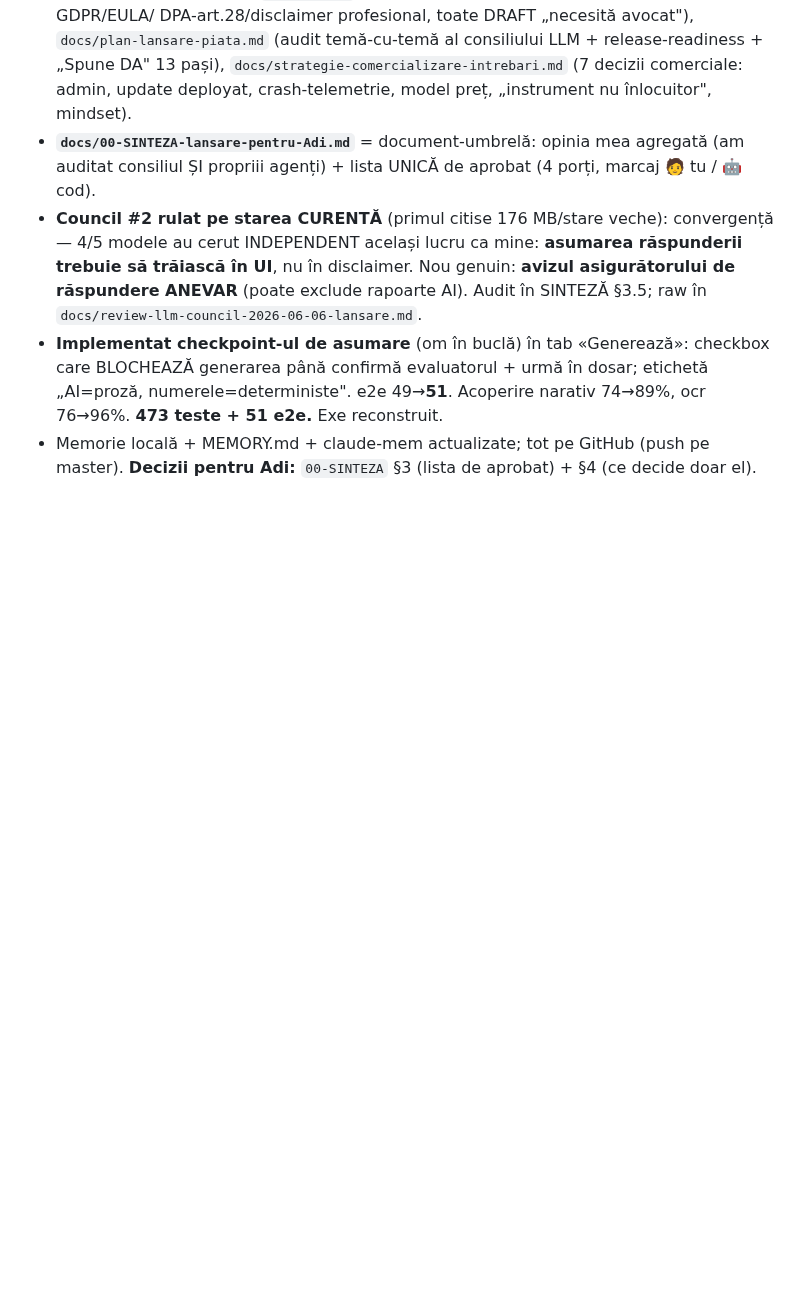
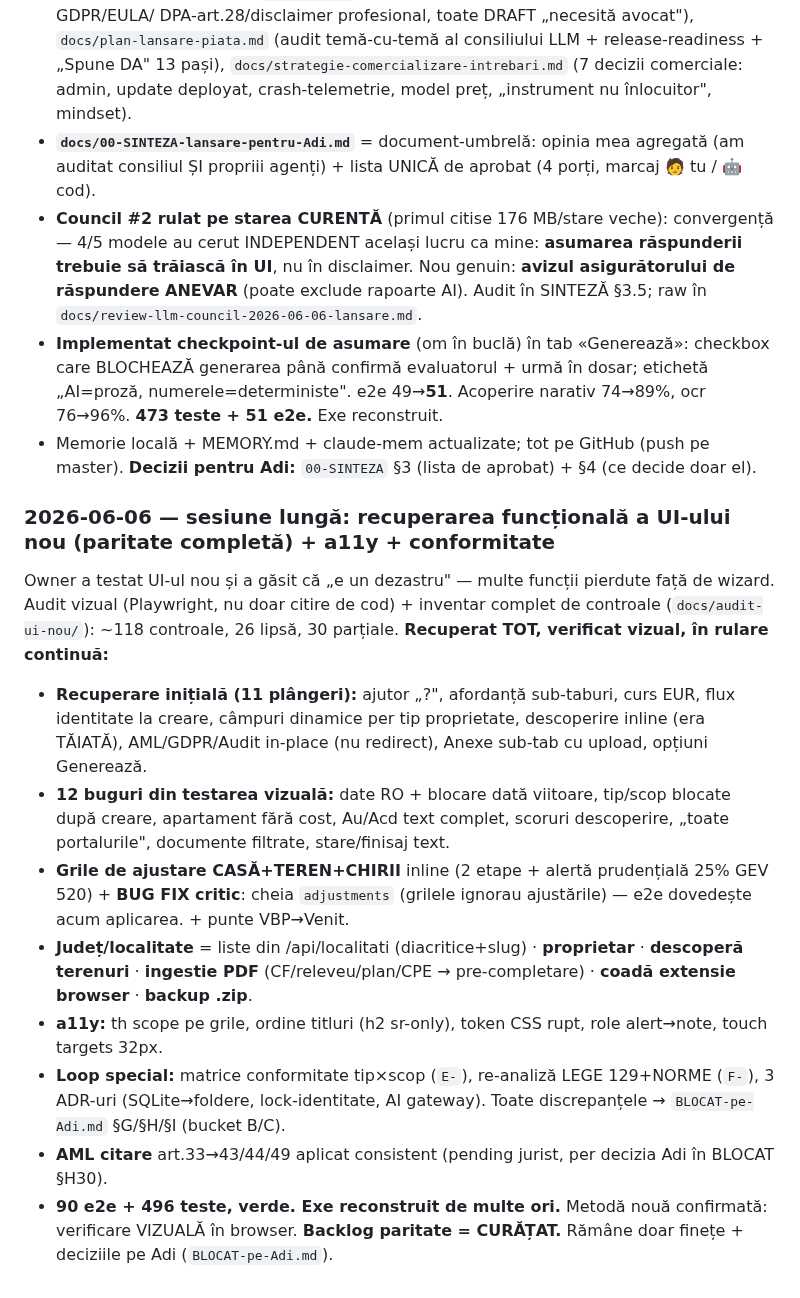
Before and after one commit to adrianserbanescu-byte/anevar, a Markdown page: log.md, the part around the change. GitHub-like rendering; blank space fills up the shorter version.

Commit message:
log: sinteză sesiune lungă — recuperare paritate UI nou + grile + a11y + conformitate
Co-Authored-By: Claude Opus 4.8 (1M context) <noreply@anthropic.com>

```diff
--- a/log.md
+++ b/log.md
@@ -412,3 +412,23 @@ Continuare directivă autonomă. Pachet complet pentru decizia de comercializare
   e2e 49→**51**. Acoperire narativ 74→89%, ocr 76→96%. **473 teste + 51 e2e.** Exe reconstruit.
 - Memorie locală + MEMORY.md + claude-mem actualizate; tot pe GitHub (push pe master).
 **Decizii pentru Adi:** `00-SINTEZA` §3 (lista de aprobat) + §4 (ce decide doar el).
+
+### 2026-06-06 — sesiune lungă: recuperarea funcțională a UI-ului nou (paritate completă) + a11y + conformitate
+Owner a testat UI-ul nou și a găsit că „e un dezastru" — multe funcții pierdute față de wizard. Audit vizual
+(Playwright, nu doar citire de cod) + inventar complet de controale (`docs/audit-ui-nou/`): ~118 controale,
+26 lipsă, 30 parțiale. **Recuperat TOT, verificat vizual, în rulare continuă:**
+- **Recuperare inițială (11 plângeri):** ajutor „?", afordanță sub-taburi, curs EUR, flux identitate la creare,
+  câmpuri dinamice per tip proprietate, descoperire inline (era TĂIATĂ), AML/GDPR/Audit in-place (nu redirect),
+  Anexe sub-tab cu upload, opțiuni Generează.
+- **12 buguri din testarea vizuală:** date RO + blocare dată viitoare, tip/scop blocate după creare, apartament
+  fără cost, Au/Acd text complet, scoruri descoperire, „toate portalurile", documente filtrate, stare/finisaj text.
+- **Grile de ajustare CASĂ+TEREN+CHIRII** inline (2 etape + alertă prudențială 25% GEV 520) + **BUG FIX critic**:
+  cheia `adjustments` (grilele ignorau ajustările) — e2e dovedește acum aplicarea. + punte VBP→Venit.
+- **Județ/localitate** = liste din /api/localitati (diacritice+slug) · **proprietar** · **descoperă terenuri** ·
+  **ingestie PDF** (CF/releveu/plan/CPE → pre-completare) · **coadă extensie browser** · **backup .zip**.
+- **a11y:** th scope pe grile, ordine titluri (h2 sr-only), token CSS rupt, role alert→note, touch targets 32px.
+- **Loop special:** matrice conformitate tip×scop (`E-`), re-analiză LEGE 129+NORME (`F-`), 3 ADR-uri (SQLite→foldere,
+  lock-identitate, AI gateway). Toate discrepanțele → `BLOCAT-pe-Adi.md` §G/§H/§I (bucket B/C).
+- **AML citare** art.33→43/44/49 aplicat consistent (pending jurist, per decizia Adi în BLOCAT §H30).
+- **90 e2e + 496 teste, verde. Exe reconstruit de multe ori.** Metodă nouă confirmată: verificare VIZUALĂ în browser.
+**Backlog paritate = CURĂȚAT.** Rămâne doar finețe + deciziile pe Adi (`BLOCAT-pe-Adi.md`).
```
